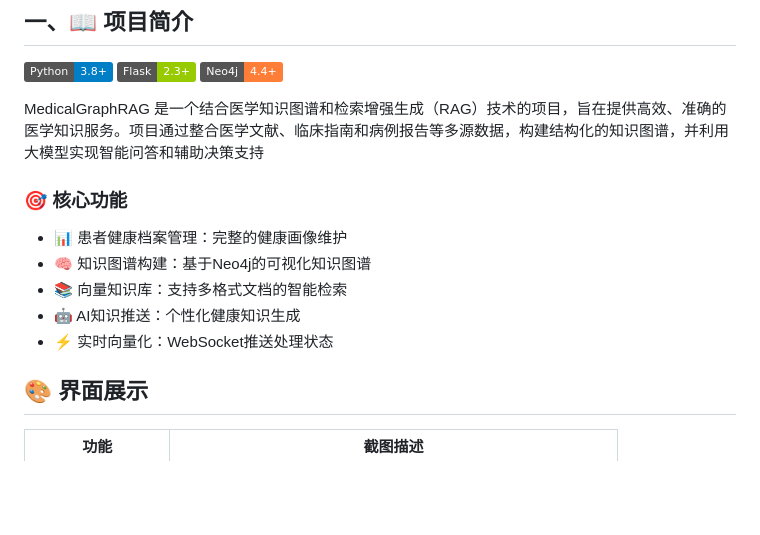
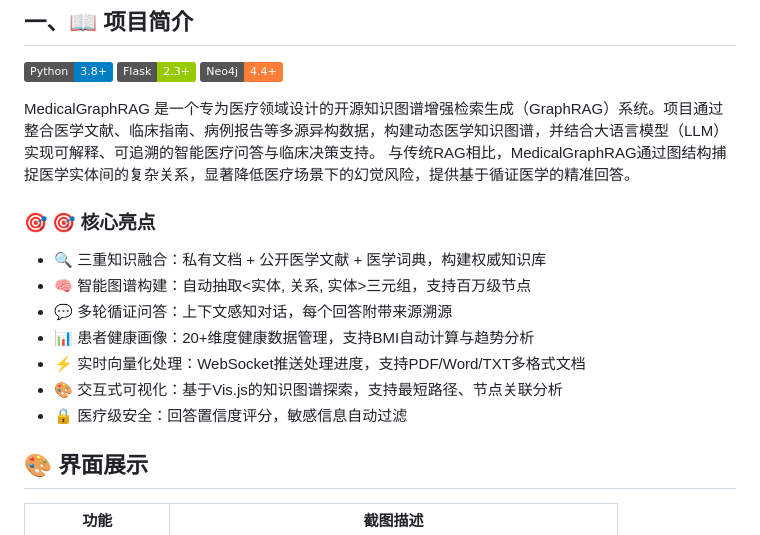
Before and after one commit to OpenGraphRAG/MedicalGraphRAG, a Markdown page: README.md, the part around the change. GitHub-like rendering; badges without logos; blank space fills up the shorter version.

```diff
--- a/README.md
+++ b/README.md
@@ -7,14 +7,17 @@
 [![Flask](https://img.shields.io/badge/Flask-2.3+-green.svg)](https://flask.palletsprojects.com/)
 [![Neo4j](https://img.shields.io/badge/Neo4j-4.4+-orange.svg)](https://neo4j.com/)
 
-MedicalGraphRAG 是一个结合医学知识图谱和检索增强生成（RAG）技术的项目，旨在提供高效、准确的医学知识服务。项目通过整合医学文献、临床指南和病例报告等多源数据，构建结构化的知识图谱，并利用大模型实现智能问答和辅助决策支持
+MedicalGraphRAG 是一个专为医疗领域设计的开源知识图谱增强检索生成（GraphRAG）系统。项目通过整合医学文献、临床指南、病例报告等多源异构数据，构建动态医学知识图谱，并结合大语言模型（LLM）实现可解释、可追溯的智能医疗问答与临床决策支持。
+与传统RAG相比，MedicalGraphRAG通过图结构捕捉医学实体间的复杂关系，显著降低医疗场景下的幻觉风险，提供基于循证医学的精准回答。
 
-### 🎯 核心功能
-- 📊 患者健康档案管理：完整的健康画像维护
-- 🧠 知识图谱构建：基于Neo4j的可视化知识图谱
-- 📚 向量知识库：支持多格式文档的智能检索
-- 🤖 AI知识推送：个性化健康知识生成
-- ⚡ 实时向量化：WebSocket推送处理状态
+### 🎯 🎯 核心亮点
+- 🔍 三重知识融合：私有文档 + 公开医学文献 + 医学词典，构建权威知识库
+- 🧠 智能图谱构建：自动抽取<实体, 关系, 实体>三元组，支持百万级节点
+- 💬 多轮循证问答：上下文感知对话，每个回答附带来源溯源
+- 📊 患者健康画像：20+维度健康数据管理，支持BMI自动计算与趋势分析
+- ⚡ 实时向量化处理：WebSocket推送处理进度，支持PDF/Word/TXT多格式文档
+- 🎨 交互式可视化：基于Vis.js的知识图谱探索，支持最短路径、节点关联分析
+- 🔒 医疗级安全：回答置信度评分，敏感信息自动过滤
 
 ## 🎨 界面展示
 
```
